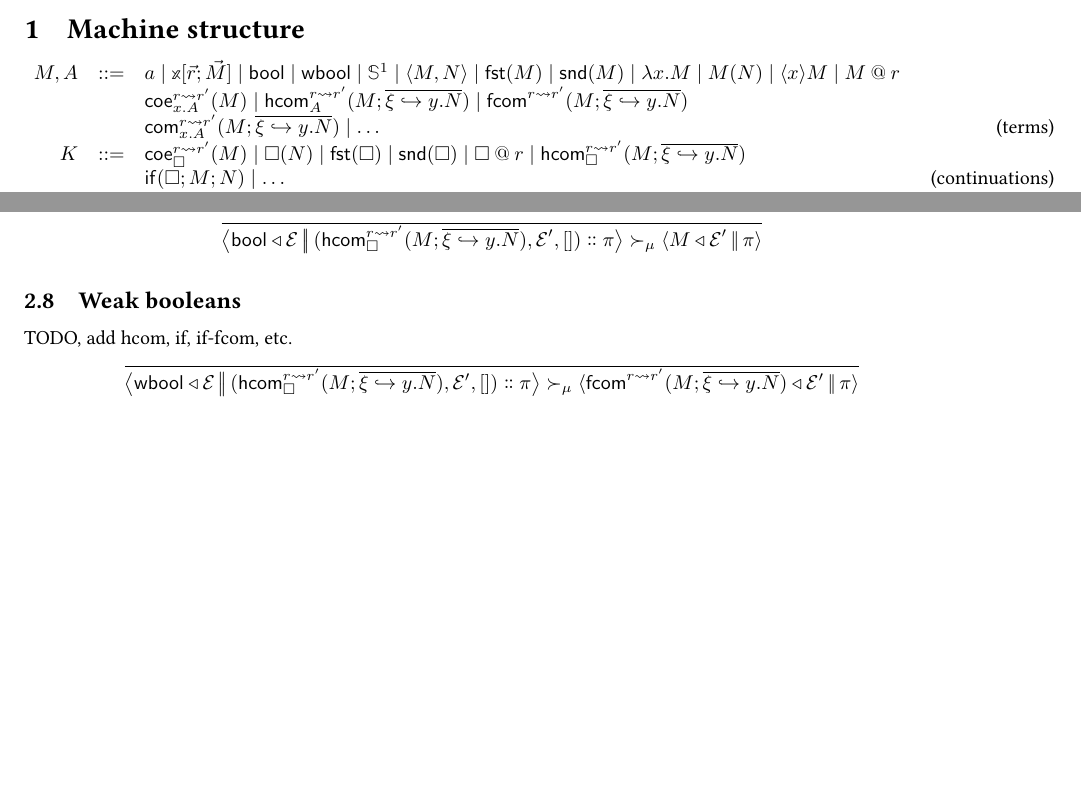
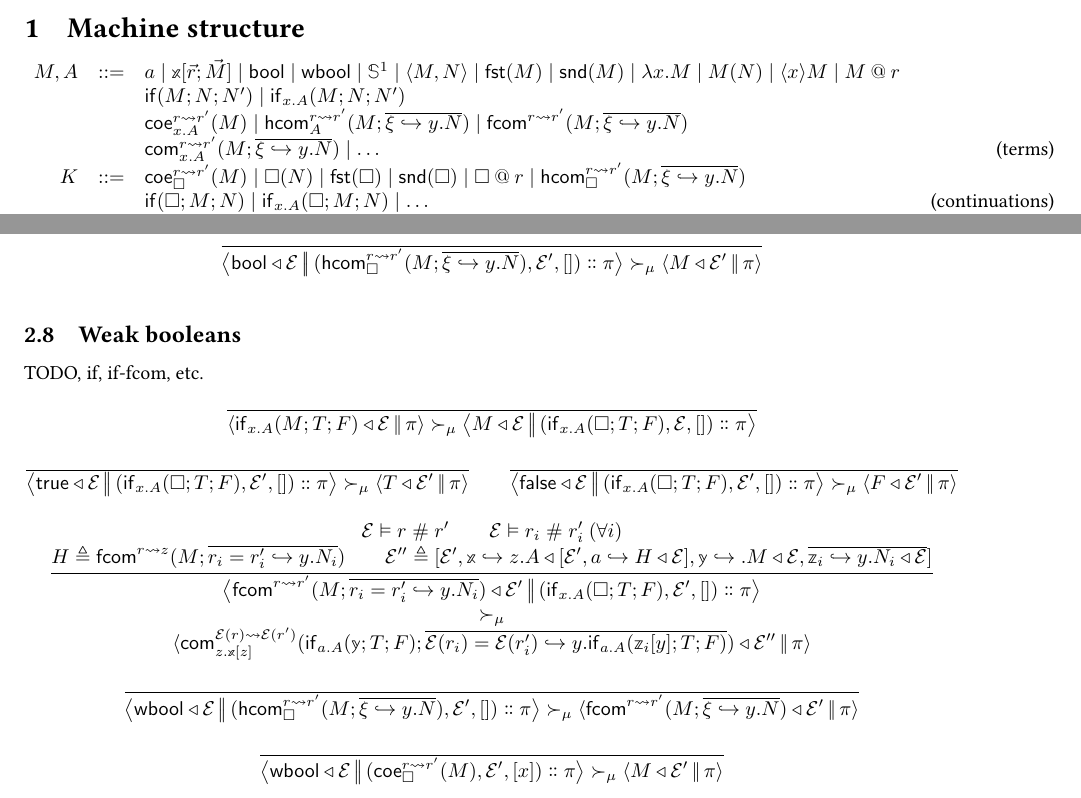
Before and after one commit to RedPRL/sml-redprl, a LaTeX document (doc/machine.tex): two parts of pages 1 and 3 of 3 before the commit and two parts of pages 1 and 3 of 4 after it, joined at a grey line, cut so that both start at the same text, the shorter picture padded with empty space. Compiled offline with pdfLaTeX.

Commit message:
[doc] add if-on-fcom

```diff
--- a/doc/machine.tex
+++ b/doc/machine.tex
@@ -38,6 +38,7 @@
 \newcommand\True{\mathsf{true}}
 \newcommand\False{\mathsf{false}}
 \newcommand\If[3]{\mathsf{if} (#1; #2; #3)}
+\newcommand\WIf[4]{\mathsf{if}_{#1} (#2; #3; #4)}
 
 \newcommand\Cons[2]{{#1}\dblcolon{#2}}
 \newcommand\FreeVars[1]{\mathbf{FV}\perfectparens{#1}}
@@ -66,12 +67,13 @@
 
 \[
   \begin{array}{rrlr}
-    M,A &::= &a\mid \Meta{x}[\vec{r};\vec{M}] \mid \Bool \mid \WBool \mid \Circ \mid \Pair{M}{N}\mid\Fst{M}\mid\Snd{M}\mid\Lam{x}{M}\mid\App{M}{N}\mid\PAbs{x}{M}\mid\PApp{M}{r}
+    M,A &::= &a\mid \Meta{x}[\vec{r};\vec{M}] \mid \Bool \mid \WBool \mid \Circ \mid \Pair{M}{N}\mid\Fst{M}\mid\Snd{M}\mid\Lam{x}{M}\mid\App{M}{N}\mid\PAbs{x}{M}\mid\PApp{M}{r}\\
+    &&\If{M}{N}{N'}\mid\WIf{x.A}{M}{N}{N'}
     \\
     &&\Coe{r}{r'}{x.A}{M}\mid\HCom{r}{r'}{A}{M}{\overline{\xi\hookrightarrow{}y.N}}\mid\FCom{r}{r'}{M}{\overline{\xi\hookrightarrow{}y.N}}\\
     &&\Com{r}{r'}{x.A}{M}{\overline{\xi\hookrightarrow{}y.N}}\mid\ldots&\text{(terms)}\\
     K &::= &\Coe{r}{r'}{\Box}{M}\mid\App{\Box}{N}\mid\Fst{\Box}\mid\Snd{\Box}\mid\PApp{\Box}{r}\mid\HCom{r}{r'}{\Box}{M}{\overline{\xi\hookrightarrow{}y.N}}\\
-    &&\If{\Box}{M}{N}\mid\ldots&\text{(continuations)}\\
+    &&\If{\Box}{M}{N}\mid\WIf{x.A}{\Box}{M}{N}\mid\ldots&\text{(continuations)}\\
     C &::= &\Clo{M}{\mathcal{E}}&\text{(closures)}\\
     \mathcal{E} &::= &(\Meta{\gamma},\gamma,\psi)&\text{(environments)}\\
     \Meta{\gamma} &::= &\overline{\Meta{x}\hookrightarrow \vec{x};\vec{a}.\Clo{M}{\mathcal{E}}}&\text{(meta env.)}\\
@@ -627,8 +629,101 @@ TODO
 \end{mathparpagebreakable}
 
 \subsection{Weak booleans}
-TODO, add hcom, if, if-fcom, etc.
+TODO, if, if-fcom, etc.
 \begin{mathparpagebreakable}
+  \inferrule{
+  }{
+    \Step{\mu}{
+      \Cfg{\WIf{x.A}{M}{T}{F}}{\mathcal{E}}{\pi}
+    }{
+      \Cfg{M}{\mathcal{E}}{
+        \Cons{\Frame{\WIf{x.A}{\Box}{T}{F}}{\mathcal{E}}{[]}}{\pi}
+      }
+    }
+  }
+  \and
+  \inferrule{
+  }{
+    \Step{\mu}{
+      \Cfg{\True}{\mathcal{E}}{
+        \Cons{\Frame{\WIf{x.A}{\Box}{T}{F}}{\mathcal{E}'}{[]}}{\pi}
+      }
+    }{
+      \Cfg{T}{\mathcal{E}'}{\pi}
+    }
+  }
+  \and
+  \inferrule{
+  }{
+    \Step{\mu}{
+      \Cfg{\False}{\mathcal{E}}{
+        \Cons{\Frame{\WIf{x.A}{\Box}{T}{F}}{\mathcal{E}'}{[]}}{\pi}
+      }
+    }{
+      \Cfg{F}{\mathcal{E}'}{\pi}
+    }
+  }
+  \and
+  \inferrule{
+    \DimApart{\mathcal{E}}{r}{r'}
+    \\
+    \DimApart{\mathcal{E}}{r_i}{r'_i}\ (\forall{}i)
+    \\
+    H\triangleq{
+      \FCom{r}{z}{M}{
+        \overline{
+          r_i=r'_i\hookrightarrow{}y.N_i
+        }
+      }
+    }
+    \\
+    \mathcal{E}''\triangleq{
+      \perfectbrackets{
+        \mathcal{E}',
+        \Meta{x}\hookrightarrow{}z.\Clo{A}{
+          \perfectbrackets{
+            \mathcal{E}',
+            a\hookrightarrow\Clo{H}{\mathcal{E}}
+          }
+        },
+        \Meta{y}\hookrightarrow{}.\Clo{M}{\mathcal{E}},
+        \overline{
+          \Meta{z}_i\hookrightarrow{}y.\Clo{N_i}{\mathcal{E}}
+        }
+      }
+    }
+  }{
+    \Cfg{
+      \FCom{r}{r'}{M}{
+        \overline{
+          r_i=r'_i\hookrightarrow{}y.N_i
+        }
+      }
+    }{
+      \mathcal{E}'
+    }{
+      \Cons{
+        \Frame{\WIf{x.A}{\Box}{T}{F}}{\mathcal{E}'}{[]}
+      }{\pi}
+    }
+    \\\\
+    \mathrel{\succ_\mu}
+    \\\\
+    \Cfg{
+      \Com{\mathcal{E} (r)}{\mathcal{E} (r')}{z.\Meta{x}[z]}{
+        \WIf{a.A}{\Meta{y}}{T}{F}
+      }{
+        \overline{
+          \mathcal{E} (r_i)=\mathcal{E} (r'_i)
+          \hookrightarrow{}
+          y.\WIf{a.A}{\Meta{z}_i[y]}{T}{F}
+        }
+      }
+    }{
+      \mathcal{E}''
+    }{\pi}
+  }
+  \and
   \inferrule{
   }{
     \Step{\mu}{
@@ -643,6 +738,21 @@ TODO, add hcom, if, if-fcom, etc.
       \Cfg{
         \FCom{r}{r'}{M}{\overline{\xi\hookrightarrow{}y.N}}
       }{\mathcal{E'}}{\pi}
+    }
+  }
+  \and
+  \inferrule{
+  }{
+    \Step{\mu}{
+      \Cfg{\WBool}{\mathcal{E}}{
+        \Cons{
+          \Frame{
+            \Coe{r}{r'}{\Box}{M}
+          }{\mathcal{E}'}{[x]}
+        }{\pi}
+      }
+    }{
+      \Cfg{M}{\mathcal{E}'}{\pi}
     }
   }
 \end{mathparpagebreakable}
```
Also changed, not shown: doc/machine.pdf.
